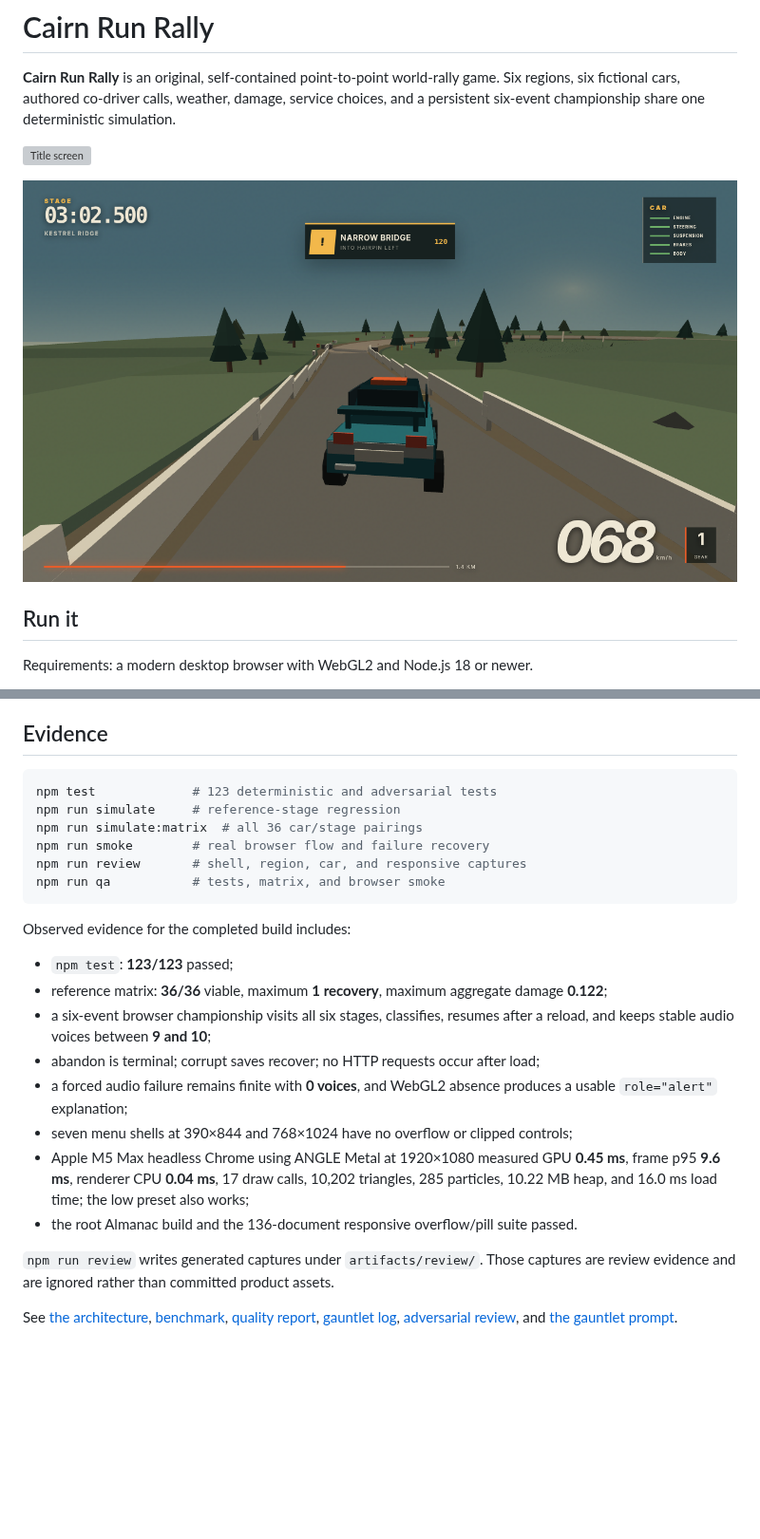
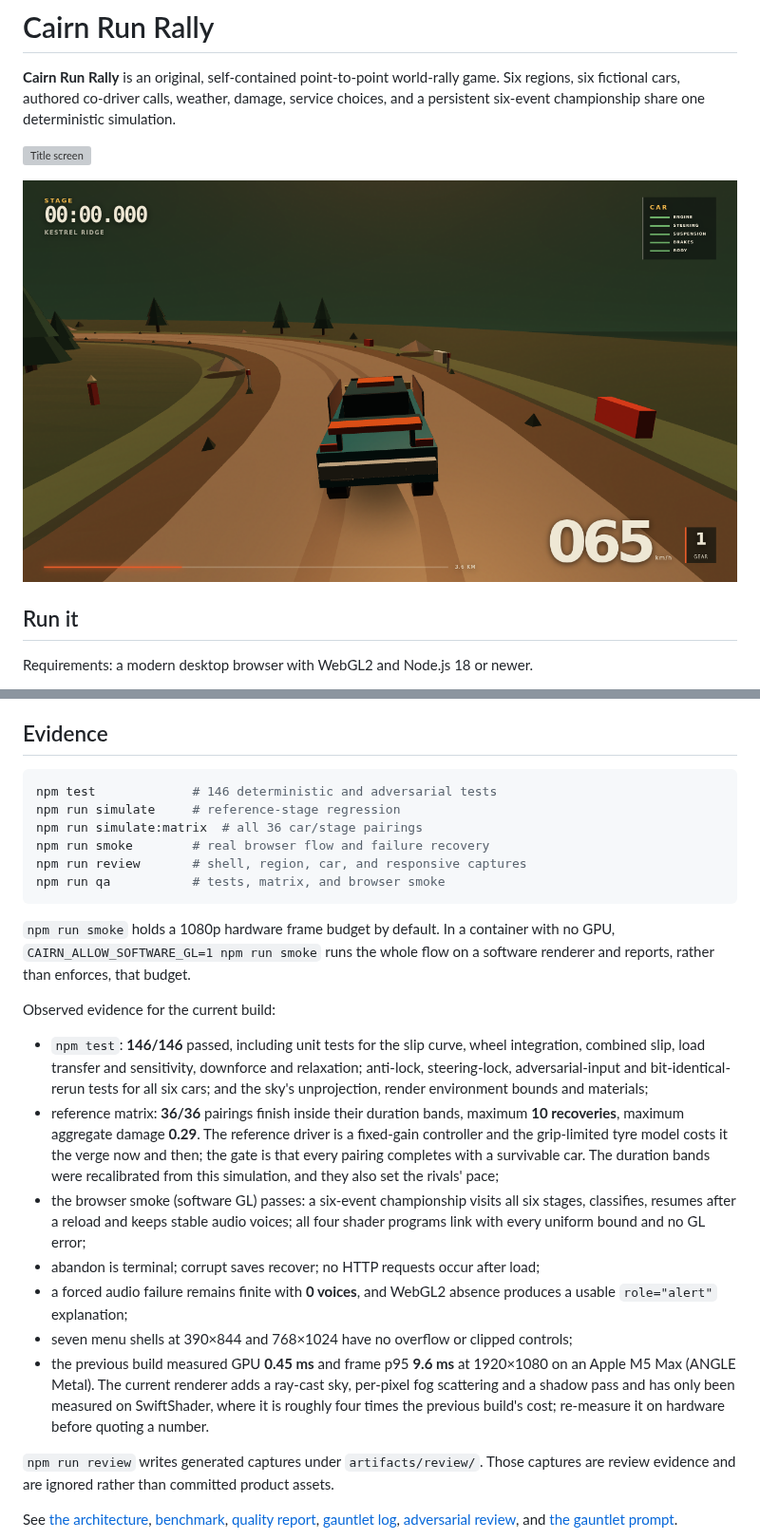
Before and after one commit to 0x4D44/0x4d44.github.io, a Markdown page: cairn-run-rally/README.md, 2 parts joined by grey strips. Shown at 95% size. GitHub-like rendering; pictures changed too: cairn-run-rally/docs/screenshots/gameplay.png; blank space fills up the shorter version; grey boxes are pictures that could not be loaded.

````diff
--- a/cairn-run-rally/README.md
+++ b/cairn-run-rally/README.md
@@ -84,7 +106,7 @@ Automatic gears, stability help, braking help, and pace-note display are explici
 ## Evidence
 
 ```bash
-npm test             # 123 deterministic and adversarial tests
+npm test             # 146 deterministic and adversarial tests
 npm run simulate     # reference-stage regression
 npm run simulate:matrix  # all 36 car/stage pairings
 npm run smoke        # real browser flow and failure recovery
@@ -92,21 +114,33 @@ npm run review       # shell, region, car, and responsive captures
 npm run qa           # tests, matrix, and browser smoke
 ```
 
-Observed evidence for the completed build includes:
+`npm run smoke` holds a 1080p hardware frame budget by default. In a container with no
+GPU, `CAIRN_ALLOW_SOFTWARE_GL=1 npm run smoke` runs the whole flow on a software renderer
+and reports, rather than enforces, that budget.
 
-- `npm test`: **123/123** passed;
-- reference matrix: **36/36** viable, maximum **1 recovery**, maximum aggregate damage
-  **0.122**;
-- a six-event browser championship visits all six stages, classifies, resumes after a
-  reload, and keeps stable audio voices between **9 and 10**;
+Observed evidence for the current build:
+
+- `npm test`: **146/146** passed, including unit tests for the slip curve, wheel
+  integration, combined slip, load transfer and sensitivity, downforce and relaxation;
+  anti-lock, steering-lock, adversarial-input and bit-identical-rerun tests for all six
+  cars; and the sky's unprojection, render environment bounds and materials;
+- reference matrix: **36/36** pairings finish inside their duration bands, maximum
+  **10 recoveries**, maximum aggregate damage **0.29**. The reference driver is a
+  fixed-gain controller and the grip-limited tyre model costs it the verge now and then;
+  the gate is that every pairing completes with a survivable car. The duration bands were
+  recalibrated from this simulation, and they also set the rivals' pace;
+- the browser smoke (software GL) passes: a six-event championship visits all six
+  stages, classifies, resumes after a reload and keeps stable audio voices; all four
+  shader programs link with every uniform bound and no GL error;
 - abandon is terminal; corrupt saves recover; no HTTP requests occur after load;
 - a forced audio failure remains finite with **0 voices**, and WebGL2 absence produces a
   usable `role="alert"` explanation;
 - seven menu shells at 390×844 and 768×1024 have no overflow or clipped controls;
-- Apple M5 Max headless Chrome using ANGLE Metal at 1920×1080 measured GPU **0.45 ms**,
-  frame p95 **9.6 ms**, renderer CPU **0.04 ms**, 17 draw calls, 10,202 triangles,
-  285 particles, 10.22 MB heap, and 16.0 ms load time; the low preset also works;
-- the root Almanac build and the 136-document responsive overflow/pill suite passed.
+- the previous build measured GPU **0.45 ms** and frame p95 **9.6 ms** at 1920×1080 on an
+  Apple M5 Max (ANGLE Metal). The current renderer adds a ray-cast sky, per-pixel fog
+  scattering and a shadow pass and has only been measured on SwiftShader, where it is
+  roughly four times the previous build's cost; re-measure it on hardware before quoting a
+  number.
 
 `npm run review` writes generated captures under `artifacts/review/`. Those captures are
 review evidence and are ignored rather than committed product assets.
````
Also changed, not shown: other parts of cairn-run-rally/README.md (+31 -8 lines), cairn-run-rally/docs/QUALITY_REPORT.md (+26 -0 lines), 1 other file.
